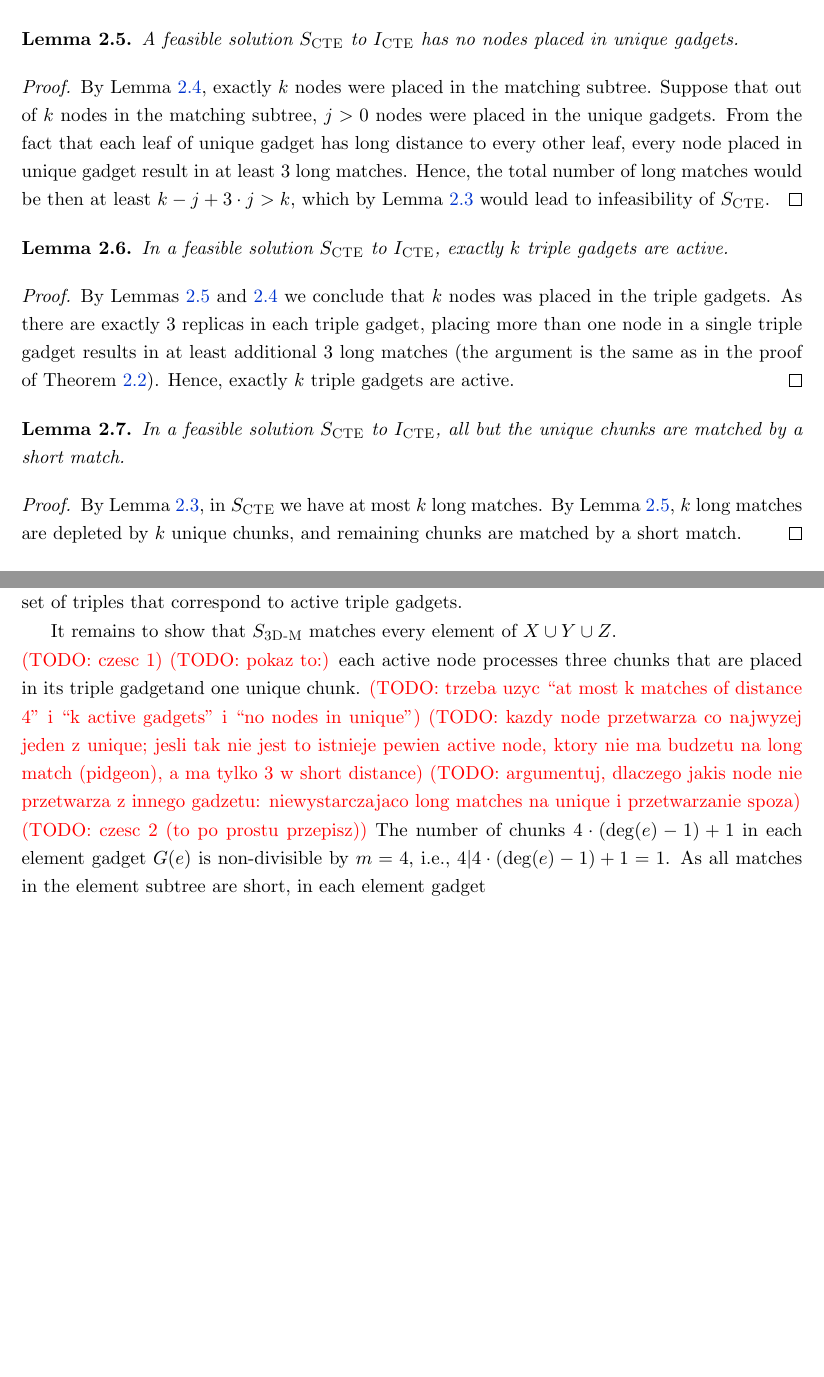
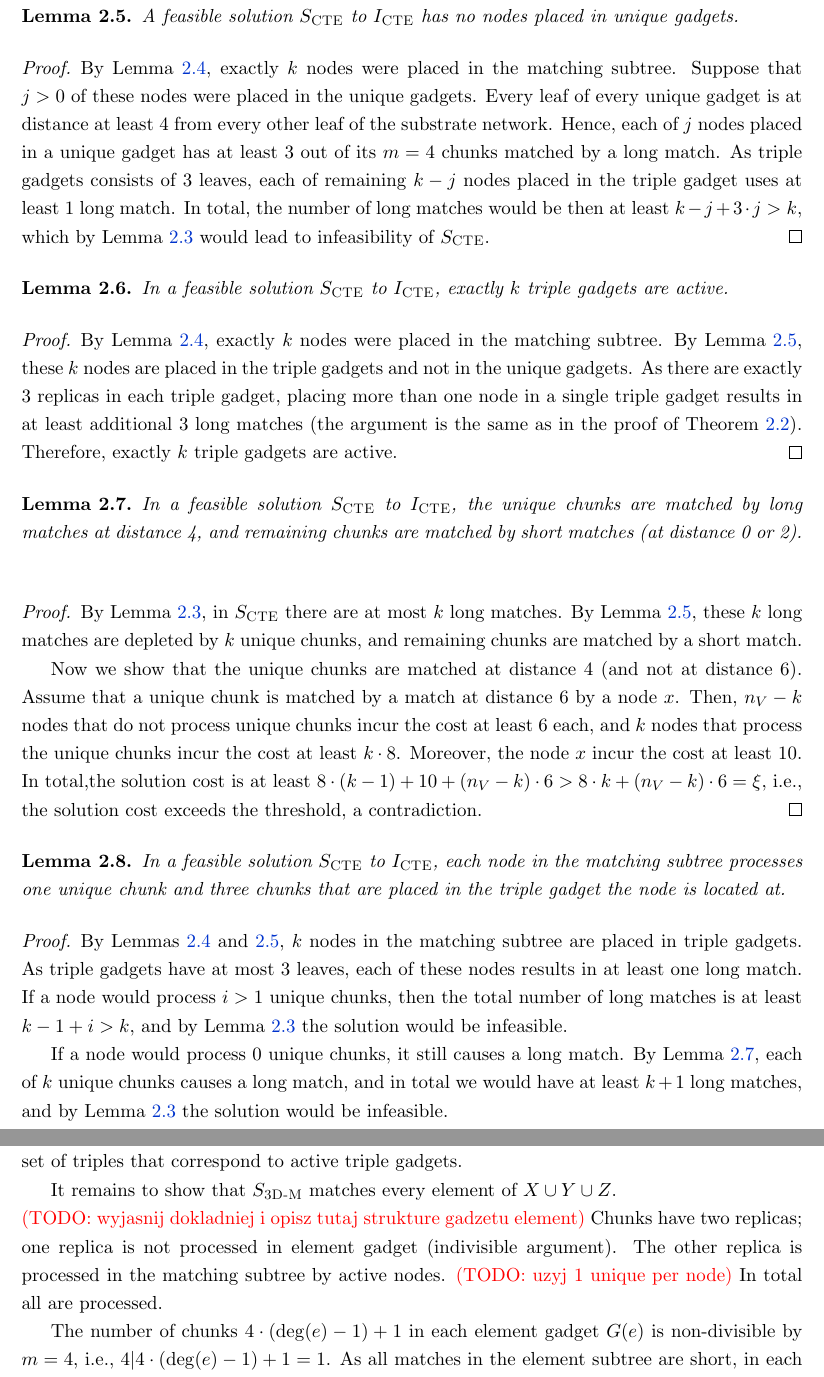
Before and after one commit to foo/algorithmic-networks, a LaTeX thesis (thesis.tex, which reads static-mapping.tex): two parts of pages 33 and 34 of 84, joined at a grey line, cut so that both start at the same text, the shorter picture padded with empty space. Compiled offline with pdfLaTeX.

Commit message:
Structure lemma

```diff
--- a/static-mapping.tex
+++ b/static-mapping.tex
@@ -918,9 +915,11 @@ In Lemma~\ref{lem:short-ma}, we determine the matches present in $\IVCEMB$.
 \end{lemma}
 \begin{proof}
   By Lemma~\ref{lem:n-matchsubtree-ma}, exactly $k$ nodes were placed in the \MatchSubtree{}.
-Suppose that out of $k$ nodes in the \MatchSubtree{}, $j>0$ nodes were placed in the \UnqGadgets{}.
-From the fact that each leaf of \UnqGadget{} has long distance to every other leaf, every node placed in \UnqGadget{} result in at least $3$ long matches.
-Hence, the total number of long matches would be then at least $k-j + 3\cdot j > k$, which by Lemma~\ref{lem:infeasible} would lead to infeasibility of $\SVCEMB$.
+  Suppose that $j>0$ of these nodes were placed in the \UnqGadgets{}.
+  Every leaf of every unique gadget is at distance at least $4$ from every other leaf of the substrate network.
+  Hence, each of $j$ nodes placed in a unique gadget has at least $3$ out of its $\MaFactor = 4$ chunks matched by a long match.
+  As triple gadgets consists of $3$ leaves, each of remaining $k-j$ nodes placed in the triple gadget uses at least $1$ long match.
+  In total, the number of long matches would be then at least $k-j + 3\cdot j > k$, which by Lemma~\ref{lem:infeasible} would lead to infeasibility of $\SVCEMB$.
 \end{proof}
 
 \begin{lemma}
@@ -928,18 +927,40 @@ Hence, the total number of long matches would be then at least $k-j + 3\cdot j >
   \label{lem:n-active-ma}
 \end{lemma}
 \begin{proof}
-  By Lemmas~\ref{lem:no-unq-ma} and \ref{lem:n-matchsubtree-ma} we conclude that $k$ nodes was placed in the \TripleGadgets.
+  By Lemma~\ref{lem:n-matchsubtree-ma}, exactly $k$ nodes were placed in the \MatchSubtree{}.
+  By Lemma~\ref{lem:no-unq-ma}, these $k$ nodes are placed in the triple gadgets and not in the unique gadgets.
 As there are exactly $3$ replicas in each \TripleGadget{}, placing more than one node in a single \TripleGadget{} results in at least additional $3$ long matches (the argument is the same as in the proof of Theorem~\ref{th:ma-unlimited}).
-Hence, exactly $k$ \TripleGadgets{} are active.
+Therefore, exactly $k$ \TripleGadgets{} are active.
 \end{proof}
 
 \begin{lemma}
-  In a feasible solution $\SVCEMB$ to $\IVCEMB$, all but the unique chunks are matched by a short match.
+  In a feasible solution $\SVCEMB$ to $\IVCEMB$, the unique chunks are matched by long matches at distance 4, and remaining chunks are matched by short matches (at distance 0~or~2).
   \label{lem:short-ma}
 \end{lemma}
 \begin{proof}
-  By Lemma~\ref{lem:infeasible}, in $\SVCEMB$ we have at most $k$ long matches.
-  By Lemma~\ref{lem:no-unq-ma}, $k$ long matches are depleted by $k$ unique chunks, and remaining chunks are matched by a short match.
+  By Lemma~\ref{lem:infeasible}, in $\SVCEMB$ there are at most $k$ long matches.
+  By Lemma~\ref{lem:no-unq-ma}, these $k$ long matches are depleted by $k$ unique chunks, and remaining chunks are matched by a short match.
+
+  Now we show that the unique chunks are matched at distance $4$ (and not at distance $6$).
+  Assume that a unique chunk is matched by a match at distance $6$ by a node $x$.
+  Then, $n_V - k$ nodes that do not process unique chunks incur the cost at least $6$ each,
+  and $k$ nodes that process the unique chunks incur the cost at least $k\cdot 8$.
+  Moreover, the node $x$ incur the cost at least $10$.
+  In total,the solution cost is at least $8\cdot (k-1) + 10 + (n_V-k)\cdot 6 > 8\cdot k + (n_V-k)\cdot 6 = \Thr$, i.e., the solution cost exceeds the threshold, a contradiction.
+\end{proof}
+
+\begin{lemma}
+  In a feasible solution $\SVCEMB$ to $\IVCEMB$, each node in the matching subtree processes one unique chunk and three chunks that are placed in the triple gadget the node is located at.
+  \label{lem:one-unique-per-node}
+\end{lemma}
+\begin{proof}
+  By Lemmas~\ref{lem:n-matchsubtree-ma} and \ref{lem:no-unq-ma}, $k$ nodes in the matching subtree are placed in triple gadgets.
+  As triple gadgets have at most $3$ leaves, each of these nodes results in at least one long match.
+  If a node would process $i>1$ unique chunks, then the total number of long matches is at least $k-1+i>k$, and by Lemma~\ref{lem:infeasible} the solution would be infeasible.
+
+  If a node would process $0$ unique chunks, it still causes a long match.
+  By Lemma~\ref{lem:short-ma}, each of $k$ unique chunks causes a long match, and in total we would have at least $k+1$ long matches,  and by Lemma~\ref{lem:infeasible} the solution would be infeasible.
+
 \end{proof}
 
 \begin{theorem}
@@ -974,13 +995,11 @@ Hence, exactly $k$ \TripleGadgets{} are active.
 
   It remains to show that $\STDPM$ matches every element of $X\cup Y\cup Z$.
 
-  \todo{czesc 1}
-  \todo{pokaz to:}
-  each active node processes three chunks that are placed in its \TripleGadget and one unique chunk.
-  \todo{trzeba uzyc ``at most k matches of distance 4'' i ``k active gadgets'' i ``no nodes in unique''}
-  \todo{kazdy node przetwarza co najwyzej jeden z unique; jesli tak nie jest to istnieje pewien active node, ktory nie ma budzetu na long match (pidgeon), a ma tylko 3 w short distance}
-  \todo{argumentuj, dlaczego jakis node nie przetwarza z innego gadzetu: niewystarczajaco long matches na unique i przetwarzanie spoza}
-
+  \todo{wyjasnij dokladniej i opisz tutaj strukture gadzetu element}
+  Chunks have two replicas; one replica is not processed in element gadget (indivisible argument).
+  The other replica is processed in the matching subtree by active nodes.
+\todo{uzyj 1 unique per node}
+  In total all are processed.
  % By Lemma~\ref{lem:infeasible}, we have at most $k$ long matches and,
 %  by Lemma~\ref{lem:no-unq-ma}, all these long matches are depleted by $k$ unique chunks.
 %  Therefore, all but the unique chunks are matched by a short match.
@@ -989,8 +1008,6 @@ Hence, exactly $k$ \TripleGadgets{} are active.
 %  Hence, each active node processes three chunks that are placed in its \TripleGadget, and collectively active nodes process $3 \cdot k$ chunks.
 
 
-
-  \todo{czesc 2 (to po prostu przepisz)}
   The number of chunks $4\cdot(\deg(e) - 1) + 1$ in each element gadget $G(e)$ is non-divisible by $\MaFactor = 4$, i.e.,
   $4 | 4\cdot(\deg(e) - 1) + 1 = 1$.
   As all matches in the element subtree are short, in each element gadget
```
Also changed, not shown: static-mapping.tex (11 more changed lines).
